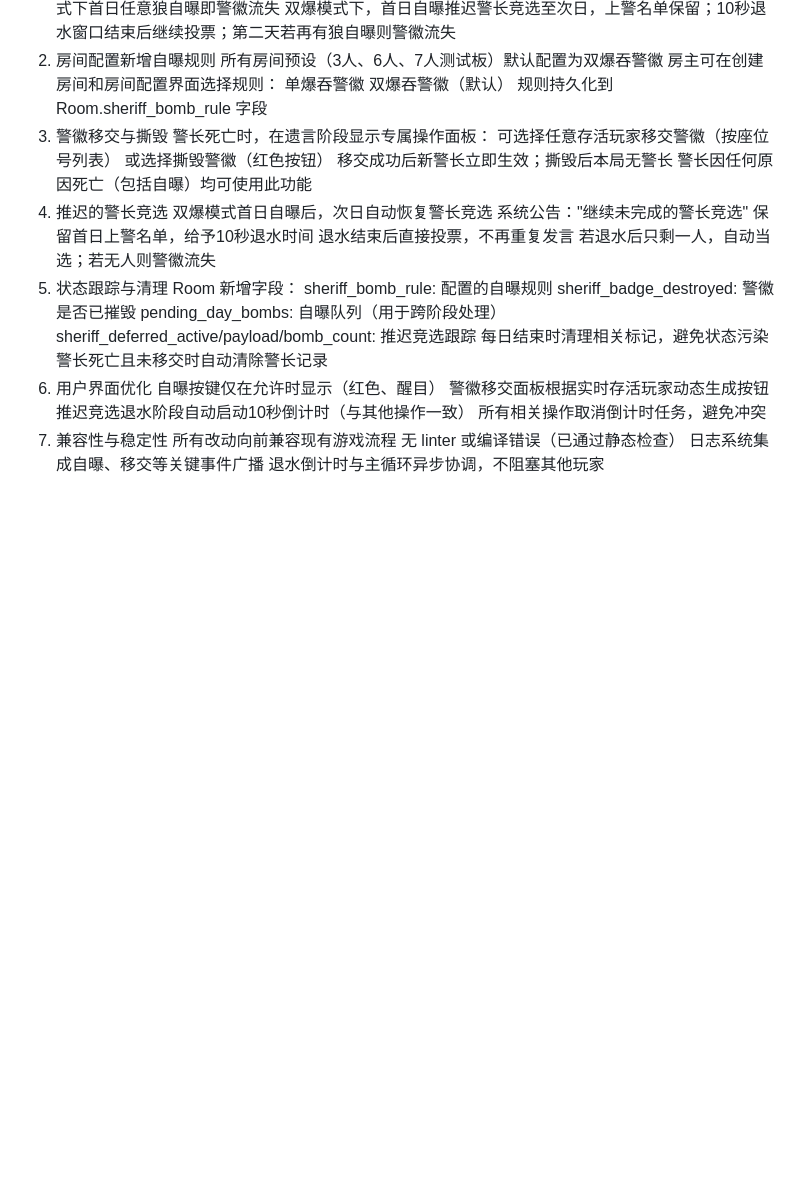
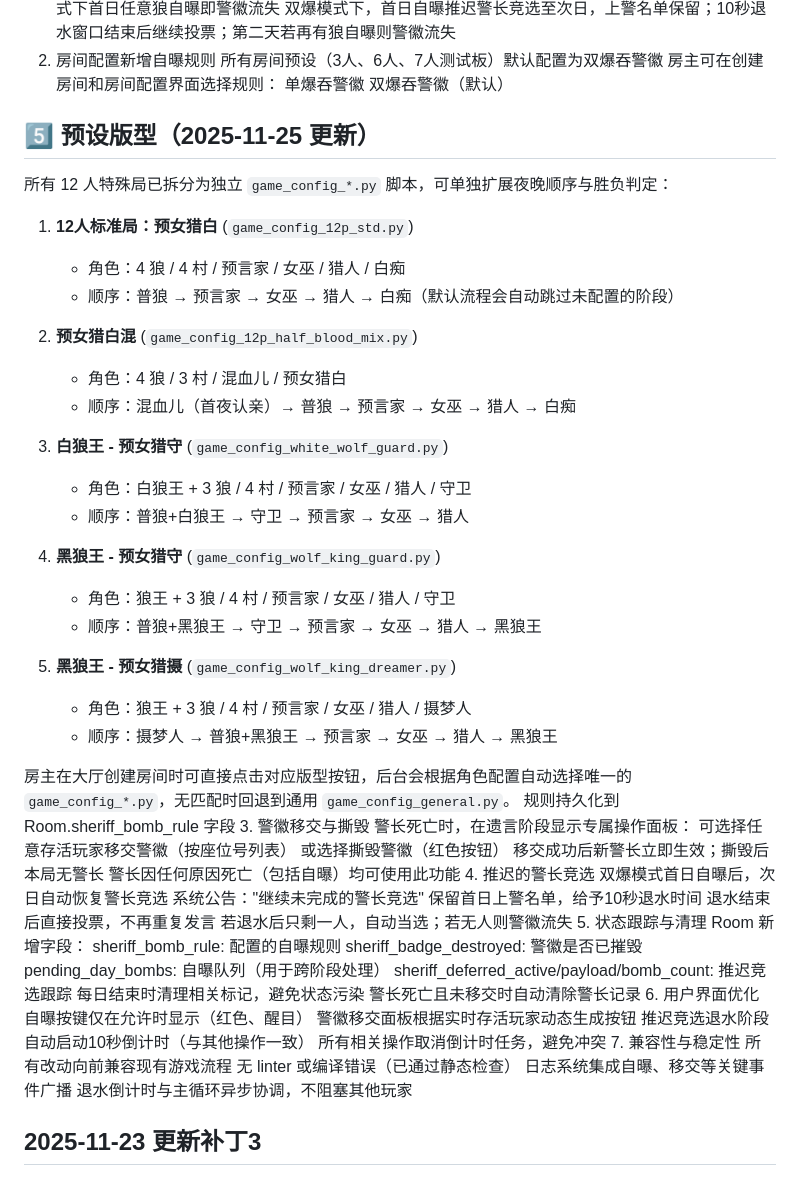
Before and after one commit to VinkoYang/Werewolf-Master, a Markdown page: README.md, the part around the change printed below. GitHub-like rendering; blank space fills up the shorter version.

```diff
--- a/README.md
+++ b/README.md
@@ -398,6 +402,31 @@ hunter.py：将开枪入口适配为支持确认（占位式实现，开枪目
 房主可在创建房间和房间配置界面选择规则：
 单爆吞警徽
 双爆吞警徽（默认）
+
+## 5️⃣ 预设版型（2025-11-25 更新）
+所有 12 人特殊局已拆分为独立 `game_config_*.py` 脚本，可单独扩展夜晚顺序与胜负判定：
+
+1. **12人标准局：预女猎白** (`game_config_12p_std.py`)
+    - 角色：4 狼 / 4 村 / 预言家 / 女巫 / 猎人 / 白痴
+    - 顺序：普狼 → 预言家 → 女巫 → 猎人 → 白痴（默认流程会自动跳过未配置的阶段）
+
+2. **预女猎白混** (`game_config_12p_half_blood_mix.py`)
+    - 角色：4 狼 / 3 村 / 混血儿 / 预女猎白
+    - 顺序：混血儿（首夜认亲）→ 普狼 → 预言家 → 女巫 → 猎人 → 白痴
+
+3. **白狼王 - 预女猎守** (`game_config_white_wolf_guard.py`)
+    - 角色：白狼王 + 3 狼 / 4 村 / 预言家 / 女巫 / 猎人 / 守卫
+    - 顺序：普狼+白狼王 → 守卫 → 预言家 → 女巫 → 猎人
+
+4. **黑狼王 - 预女猎守** (`game_config_wolf_king_guard.py`)
+    - 角色：狼王 + 3 狼 / 4 村 / 预言家 / 女巫 / 猎人 / 守卫
+    - 顺序：普狼+黑狼王 → 守卫 → 预言家 → 女巫 → 猎人 → 黑狼王
+
+5. **黑狼王 - 预女猎摄** (`game_config_wolf_king_dreamer.py`)
+    - 角色：狼王 + 3 狼 / 4 村 / 预言家 / 女巫 / 猎人 / 摄梦人
+    - 顺序：摄梦人 → 普狼+黑狼王 → 预言家 → 女巫 → 猎人 → 黑狼王
+
+房主在大厅创建房间时可直接点击对应版型按钮，后台会根据角色配置自动选择唯一的 `game_config_*.py`，无匹配时回退到通用 `game_config_general.py`。
 规则持久化到 Room.sheriff_bomb_rule 字段
 3. 警徽移交与撕毁
 警长死亡时，在遗言阶段显示专属操作面板：
```
Also changed, not shown: other parts of README.md (+14 -0 lines), doc/lobby.png (added), 12 other files.
